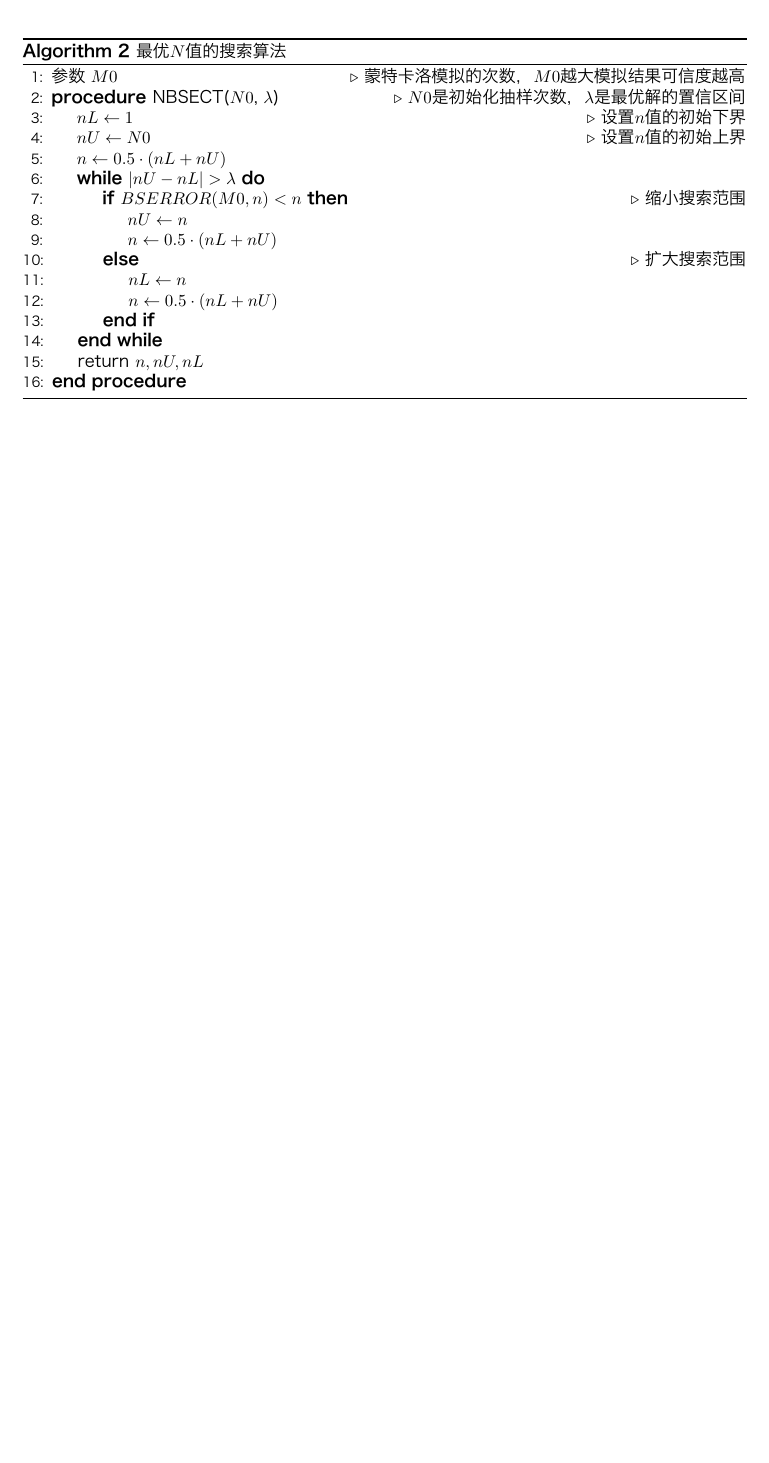
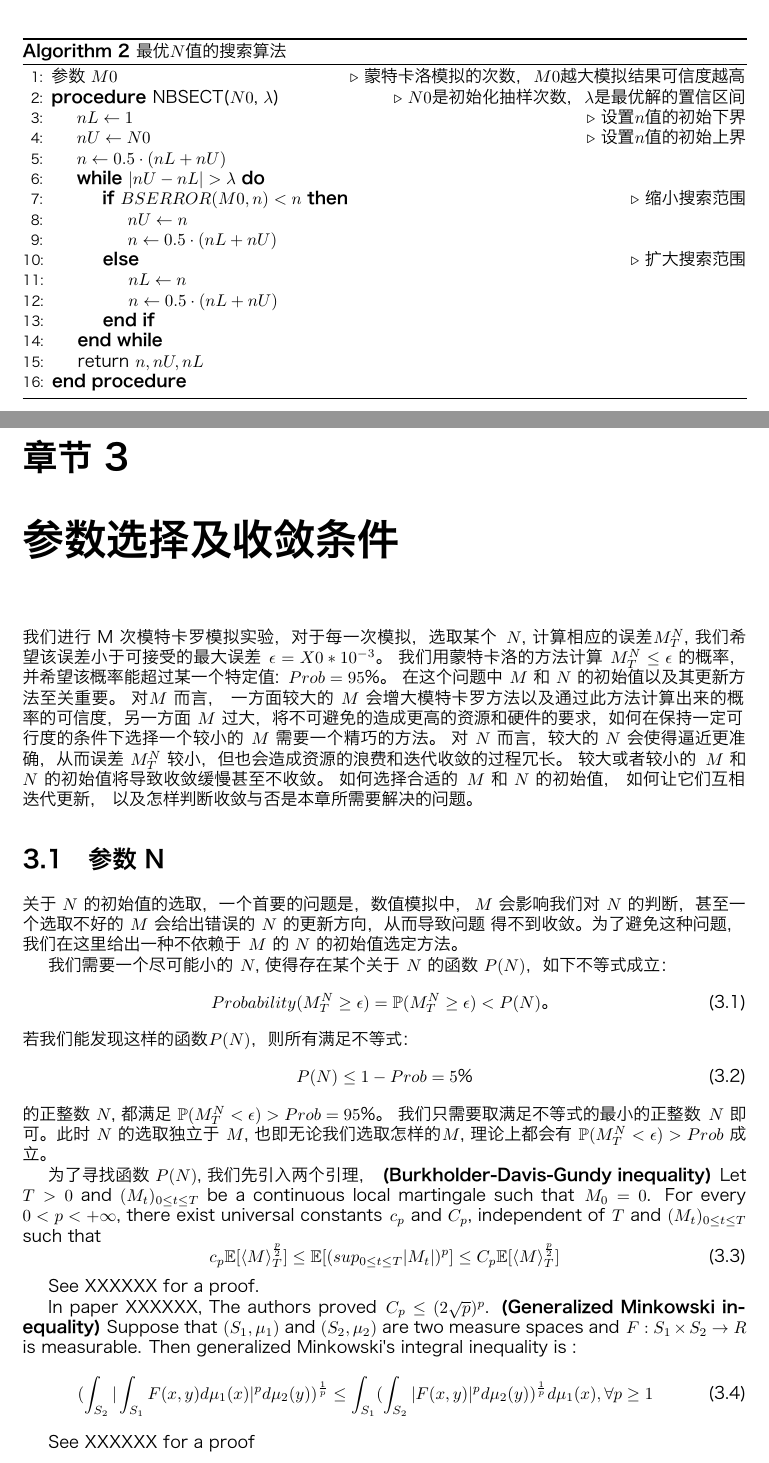
Before and after one commit to francktcheng/BSERROR, a LaTeX document (doc/report/report.tex, which reads doc/report/chap2/modeling.tex, doc/report/chap3/parameters.tex): part of page 6 of 6 before the commit and two parts of pages 6 and 7 of 8 after it, the two joined at a grey line, cut so that both start at the same text, the shorter picture padded with empty space. The pictures show the PDF file doc/report/report.pdf that the author committed with the source.

Commit message:
updated version of chapter 2 and chapter 3

```diff
--- a/doc/report/chap2/modeling.tex
+++ b/doc/report/chap2/modeling.tex
@@ -62,6 +62,14 @@ W_t=B_t+\int^t_0\frac{\mu(X_s)-r}{\sigma(X_s)}ds
 \begin{equation}
 dX_t=rX_tdt+\sigma(X_t)X_tdW_t
 \end{equation}
+我们假设考虑的问题满足如下两个条件：
+
+$(\mathcal{H}_1)$ $\mu$ 和 $\sigma$ 有限的, 两次连续可微且二次偏微分满足 H\"{o}lder 条件. 更准确的来说, 令 $\hat{\mu}(x)=\mu(exp(x))$， $\hat{\sigma}(x)=\sigma(exp(x))$, 且 $\delta\in (0,1)$， $K>0$, 对任意 $(x,x')\in \mathbb{R}^2$, 我们有：
+$$|\hat{\mu}'(x)|+|\hat{\mu}''(x)|+\frac{|\hat{\mu}''(x)-\hat{\mu}''(x')|}{|x-x'|^\delta}+|\hat{\sigma}'(x)|+|\hat{\sigma}''(x)|+\frac{|\hat{\sigma}''(x)-\hat{\sigma''}(x')|}{|x-x'|^\delta}<K.$$
+
+$(\mathcal{H}_2)$ 存在$\sigma_0>0$ 使得对任意 $x>0$ 有$|\sigma(x)|\geq \sigma_0$。
+
+在这两个条件下
 若欧洲期权的回报函数为 $f\in L^2(X_t)$, 则该期权在0 时刻的价格由下面公式给出：
 \begin{equation}
 h(f)(x_0)=\mathbb{E}(exp(-rT)f(X_T)|X_0=x_0).
@@ -105,0 +123 @@ X_{\varphi_t}))d\widetilde{X}_t\\
+M_T^N\xlongrightarrow[N\rightarrow +\infty]{\mathbb{P}}0
@@ -111,0 +131 @@ $$dS_t^0=rS^0_tdt$$
+\sqrt{n}M_T^N\xlongrightarrow[N\rightarrow +\infty]{d} \hat{W}_\tau
@@ -112 +135,2 @@ $$dS_t^0=rS^0_tdt$$
 
+See XXXXXX
--- /dev/null
+++ b/doc/report/chap3/parameters.tex
@@ -0,0 +1,51 @@
+\chapter{参数选择及收敛条件}
+\label{chp:3}
+我们进行 M 次模特卡罗模拟实验，对于每一次模拟，选取某个 $N$, 计算相应的误差$M_T^N$, 我们希望该误差小于可接受的最大误差 $\epsilon=X0*10^{-3}$。
+我们用蒙特卡洛的方法计算 $M_T^N\leq \epsilon$ 的概率，并希望该概率能超过某一个特定值: $Prob=95\%$。
+在这个问题中 $M$ 和 $N$ 的初始值以及其更新方法至关重要。 对$M$ 而言， 一方面较大的 $M$ 会增大模特卡罗方法以及通过此方法计算出来的概率的可信度，另一方面
+$M$ 过大，将不可避免的造成更高的资源和硬件的要求，如何在保持一定可行度的条件下选择一个较小的 $M$ 需要一个精巧的方法。
+对 $N$ 而言，较大的 $N$ 会使得逼近更准确，从而误差 $M_T^N$ 较小，但也会造成资源的浪费和迭代收敛的过程冗长。
+较大或者较小的 $M$ 和 $N$ 的初始值将导致收敛缓慢甚至不收敛。
+如何选择合适的 $M$ 和 $N$ 的初始值，
+如何让它们互相迭代更新， 以及怎样判断收敛与否是本章所需要解决的问题。
+\section{参数 N} % (fold)
+\label{sec:N}
+关于 $N$ 的初始值的选取，一个首要的问题是，数值模拟中，$M$ 会影响我们对 $N$ 的判断，甚至一个选取不好的 $M$ 会给出错误的 $N$ 的更新方向，从而导致问题
+得不到收敛。为了避免这种问题， 我们在这里给出一种不依赖于 $M$ 的 $N$ 的初始值选定方法。
+
+我们需要一个尽可能小的 $N$, 使得存在某个关于 $N$ 的函数 $P(N)$，如下不等式成立：
+\begin{equation}
+Probability(M_T^N\geq\epsilon)=\mathbb{P}(M_T^N\geq\epsilon)<P(N)。
+\end{equation}
+若我们能发现这样的函数$P(N)$，则所有满足不等式：
+\begin{equation}
+P(N)\leq 1-Prob=5\%
+\end{equation}
+的正整数 $N$, 都满足 $\mathbb{P}(M_T^N<\epsilon)>Prob=95\%$。
+我们只需要取满足不等式的最小的正整数 $N$ 即可。此时 $N$ 的选取独立于 $M$, 也即无论我们选取怎样的$M$, 理论上都会有 $\mathbb{P}(M_T^N<\epsilon)>Prob$ 成立。
+
+为了寻找函数 $P(N)$, 我们先引入两个引理，
+
+\textbf{(Burkholder-Davis-Gundy inequality)}
+Let $T>0$ and $(M_t)_{0\leq t\leq T}$ be a continuous local martingale such that $M_0=0$. For every $0<p<+\infty$, there exist universal constants $c_p$ and $C_p$, independent of $T$ and $(M_t)_{0\leq t\leq T}$ such that
+\begin{equation}
+c_p\mathbb{E}[\left \langle M \right \rangle_T^{\frac{p}{2}}]\leq \mathbb{E}[(sup_{0\leq t\leq T}|M_t|)^p]\leq C_p\mathbb{E}[\left \langle M \right \rangle_T^{\frac{p}{2}}]
+\end{equation}
+
+See XXXXXX for a proof.
+
+In paper XXXXXX, The authors proved $C_p\leq (2\sqrt{p})^p$.
+
+\textbf{(Generalized Minkowski inequality)}
+Suppose that $(S_1,\mu_1)$ and $(S_2,\mu_2)$ are two measure spaces and $F : S_1\times S_2\rightarrow R$ is measurable. Then generalized Minkowski's integral inequality is :
+\begin{equation}
+(\int_{S_2}|\int_{S_1}F(x,y)d\mu_1(x)|^pd\mu_2(y))^{\frac{1}{p}}\leq \int_{S_1}(\int_{S_2}|F(x,y)|^pd\mu_2(y))^{\frac{1}{p}}d\mu_1(x), \forall p\geq 1
+\end{equation}
+
+See XXXXXX for a proof
+
+
+% section 参数N (end)
+
+\section{参数M} % (fold)
+\label{sec:M}
```
Also changed, not shown: doc/report/preamble/preamble.tex (+15 -2 lines), doc/report/report.tex (+3 -0 lines), doc/report/report.pdf, doc/report/chap2/modeling.tex (83 more changed lines), doc/report/chap3/parameters.tex (13 more changed lines), 3 other files.
